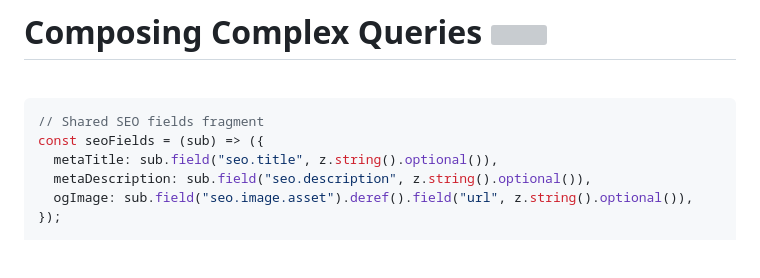
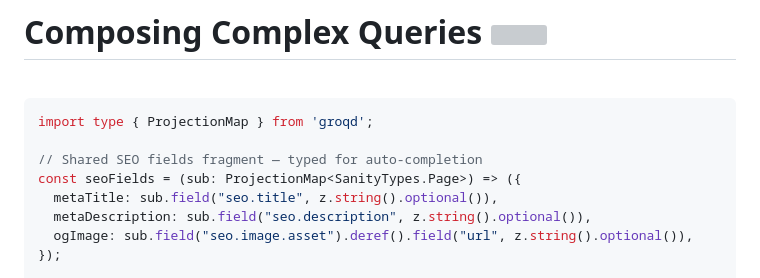
Before and after one commit to sayjeyhi/talks, a Markdown page: presentations/groqd/slides.md, the part around the change. Rendered like a GitHub page; blank space fills up the shorter version; grey boxes are pictures that could not be loaded.

Commit message:
chore(presentations/groqd): enhance SEO fields fragment with type safety
- Add import for ProjectionMap type from groqd
- Update seoFields fragment function signature with explicit ProjectionMap type parameter
- Improve code clarity with updated comment noting typed auto-completion support
- Enhances developer experience with better IDE type hints and autocomplete

````diff
--- a/presentations/groqd/slides.md
+++ b/presentations/groqd/slides.md
@@ -425,8 +425,10 @@ const productQuery = q.star.filterByType("product").project(sub => ({
 <br />
 
 ```typescript
-// Shared SEO fields fragment
-const seoFields = (sub) => ({
+import type { ProjectionMap } from 'groqd';
+
+// Shared SEO fields fragment — typed for auto-completion
+const seoFields = (sub: ProjectionMap<SanityTypes.Page>) => ({
   metaTitle: sub.field("seo.title", z.string().optional()),
   metaDescription: sub.field("seo.description", z.string().optional()),
   ogImage: sub.field("seo.image.asset").deref().field("url", z.string().optional()),
````
